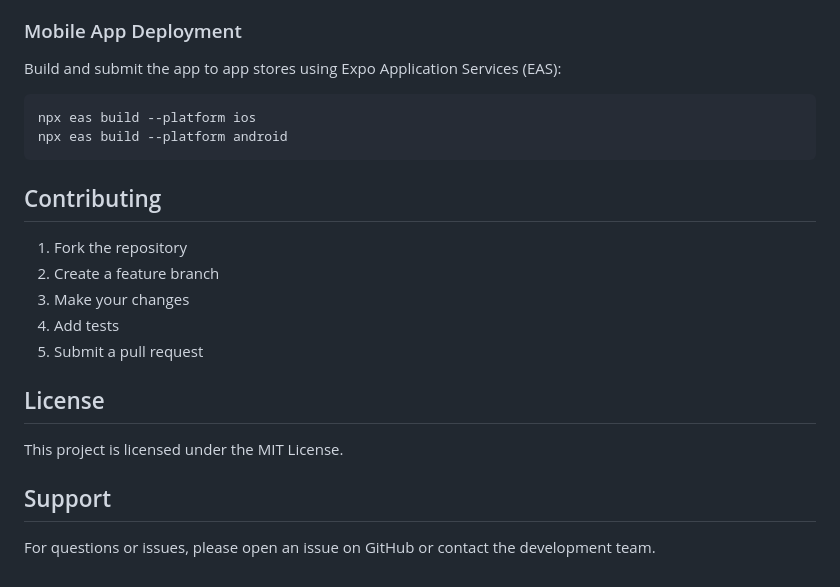
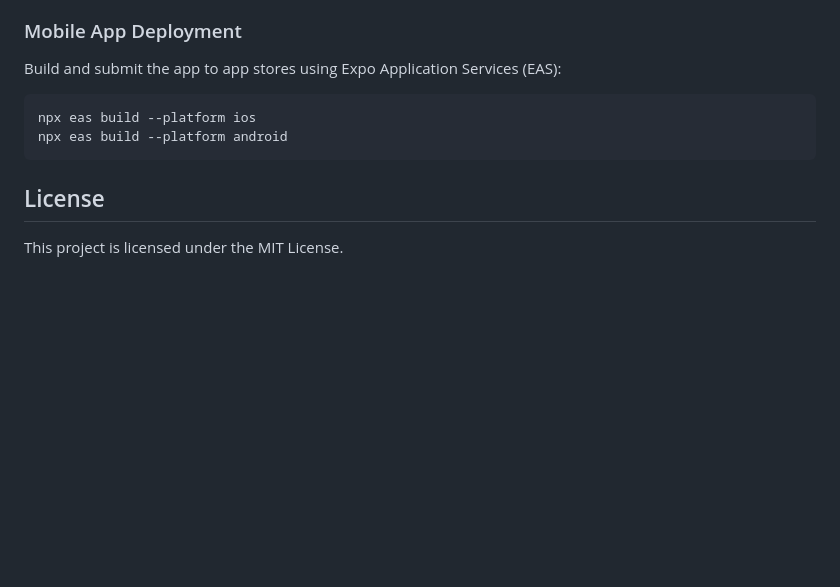
Before and after one commit to sharadhiadiga/smartgloves, a Markdown page: README.md, the part around the change. Drawn GitHub-style; blank space fills up the shorter version.

Commit message:
Remove contributing and support sections from README
Removed contributing and support sections from README.

````diff
--- a/README.md
+++ b/README.md
@@ -182,18 +182,6 @@ npx eas build --platform ios
 npx eas build --platform android
 ```
 
-## Contributing
-
-1. Fork the repository
-2. Create a feature branch
-3. Make your changes
-4. Add tests
-5. Submit a pull request
-
 ## License
 
 This project is licensed under the MIT License.
-
-## Support
-
-For questions or issues, please open an issue on GitHub or contact the development team.
````
